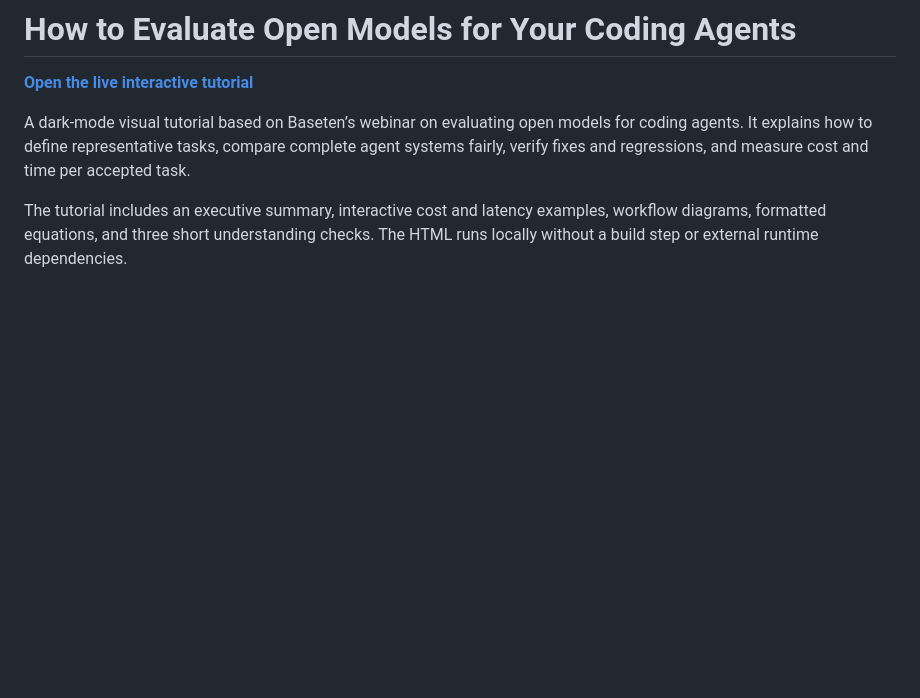
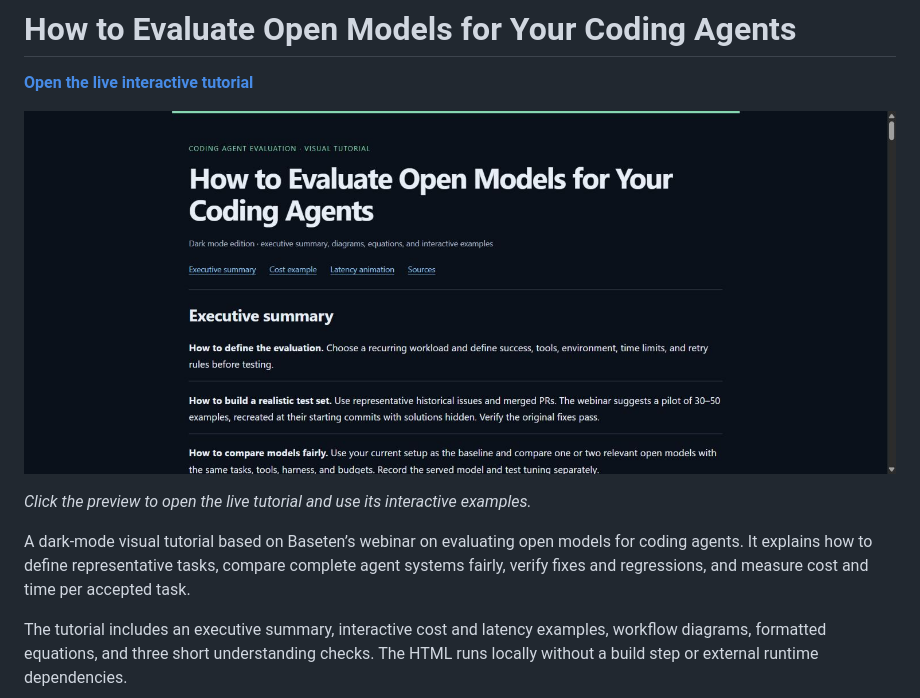
Before and after one commit to az9713/open-model-evaluation-baseten, a Markdown page: README.md, the part around the change. Drawn GitHub-style; pictures changed too: assets/tutorial-preview.jpg (added); blank space fills up the shorter version.

Commit message:
Add clickable live tutorial preview to README

```diff
--- a/README.md
+++ b/README.md
@@ -1,6 +1,10 @@
 # How to Evaluate Open Models for Your Coding Agents
 
 [**Open the live interactive tutorial**](https://az9713.github.io/open-model-evaluation-baseten/)
+
+[![Preview of the dark-mode coding agent evaluation tutorial](./assets/tutorial-preview.jpg)](https://az9713.github.io/open-model-evaluation-baseten/)
+
+*Click the preview to open the live tutorial and use its interactive examples.*
 
 A dark-mode visual tutorial based on Baseten’s webinar on evaluating open models for coding agents. It explains how to define representative tasks, compare complete agent systems fairly, verify fixes and regressions, and measure cost and time per accepted task.
 
```
